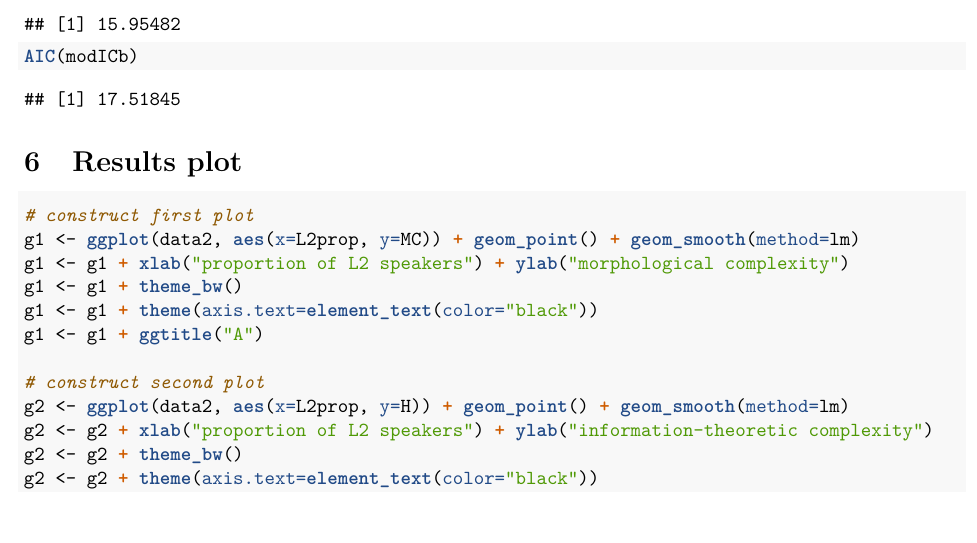
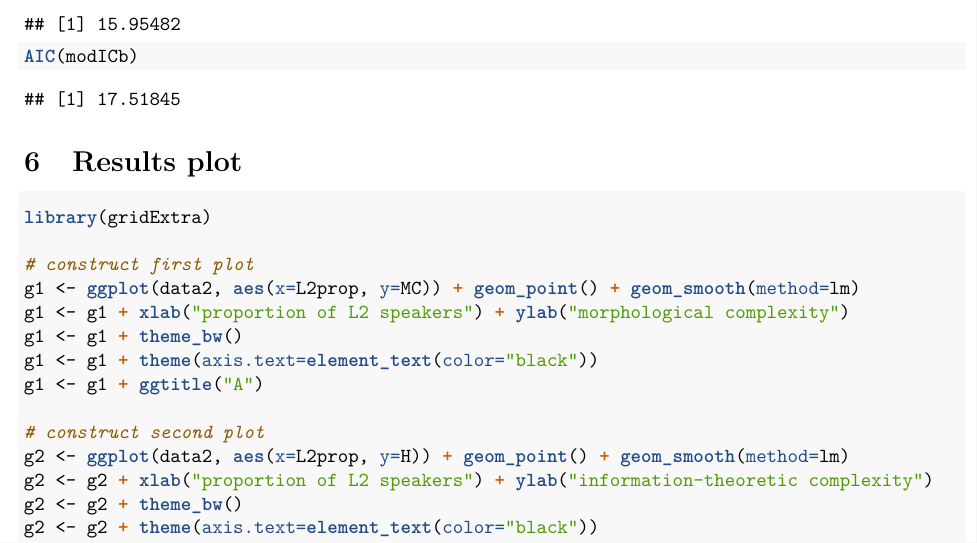
Before and after one commit to erc-starfish/koplenig-reply, an R Markdown document (R/analysis.Rmd): part of page 6 of 7, cut so that both start at the same text. The pictures show the output file analysis.pdf that the author committed with the source.

Commit message:
fixed problems in analysis.Rmd

````diff
--- a/R/analysis.Rmd
+++ b/R/analysis.Rmd
@@ -197,6 +198,8 @@ AIC(modICb)
 # Results plot
 
 ```{r, warning=FALSE, message=FALSE}
+library(gridExtra)
+
 # construct first plot
 g1 <- ggplot(data2, aes(x=L2prop, y=MC)) + geom_point() + geom_smooth(method=lm)
 g1 <- g1 + xlab("proportion of L2 speakers") + ylab("morphological complexity")
````
Also changed, not shown: analysis.pdf, plots/histogram.pdf, plots/result.pdf, R/analysis.Rmd (3 more changed lines), 1 other file.
